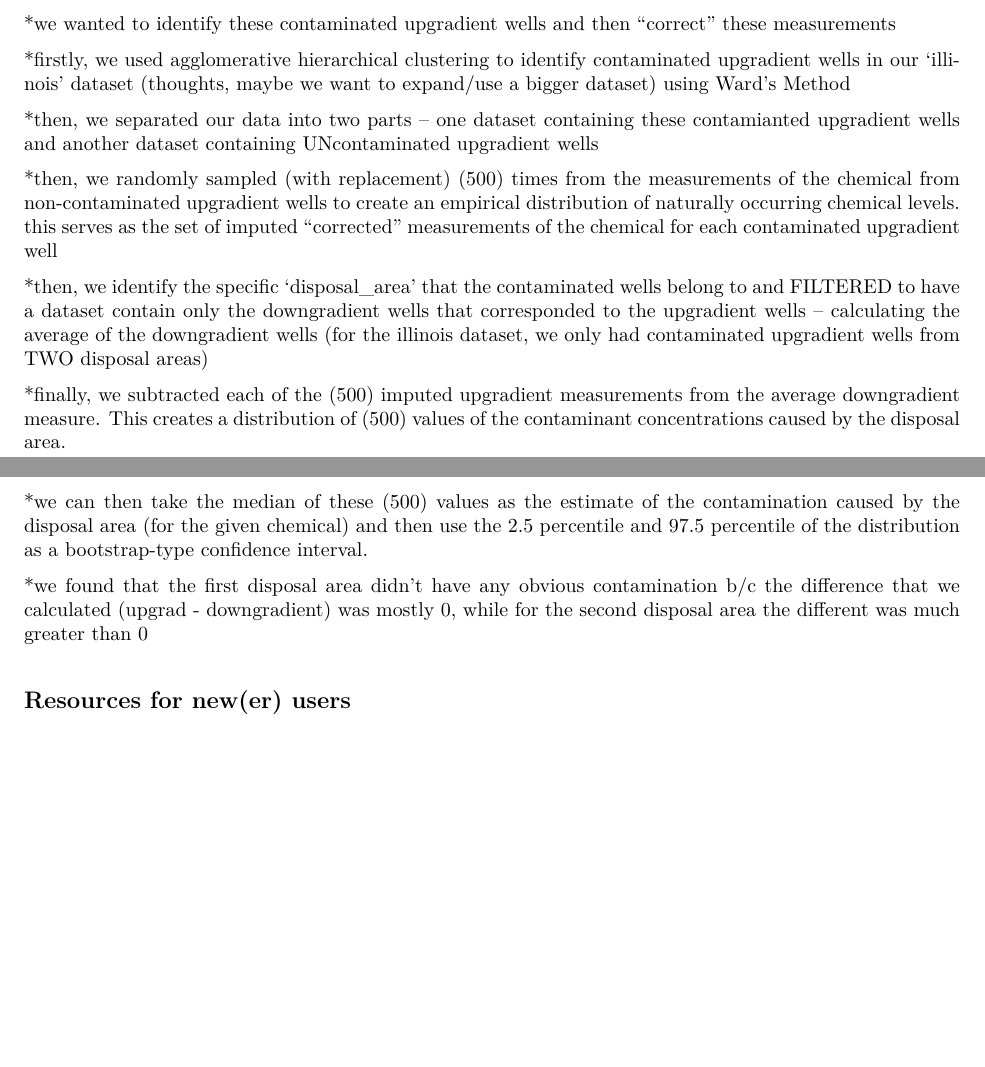
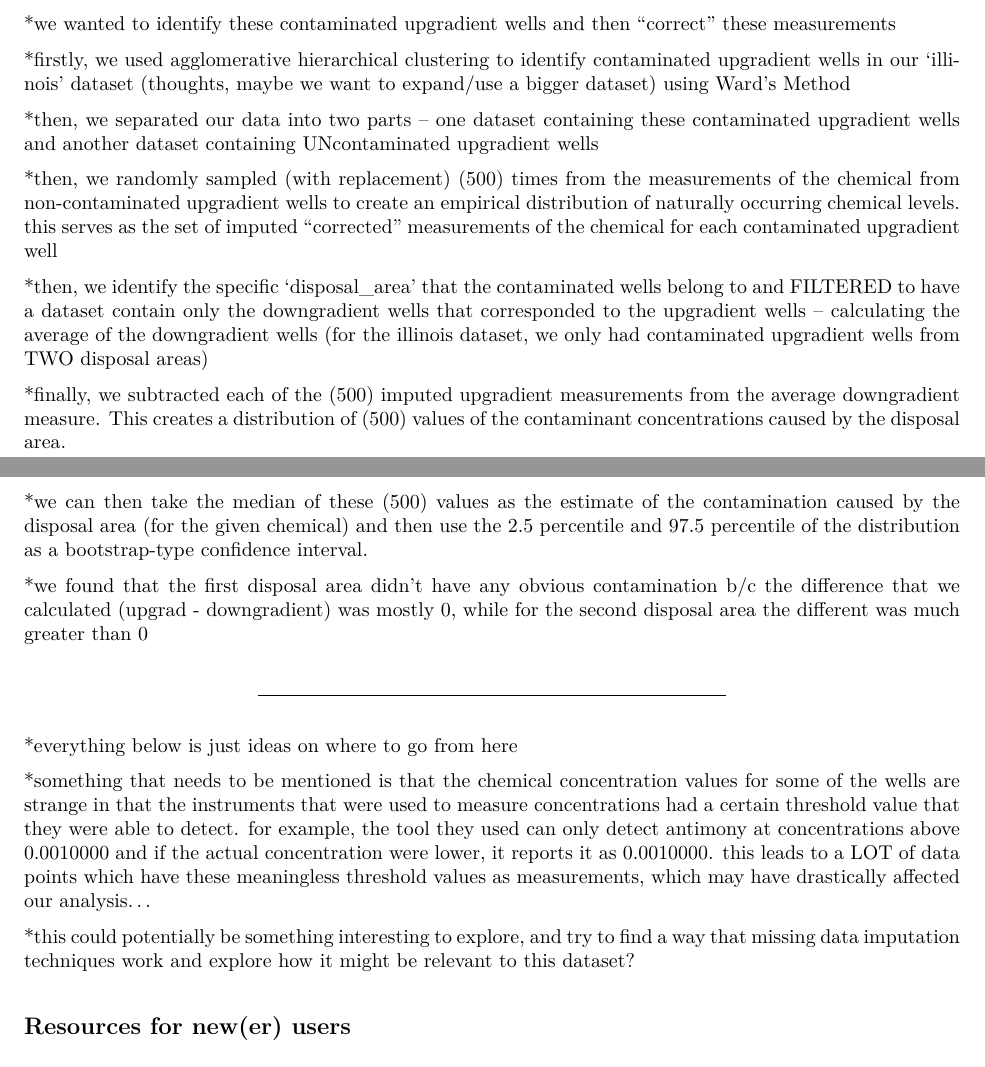
Before and after one commit to thetonyni/Thesis, an R Markdown document (index/01-introduction.Rmd): two parts of pages 1 and 2 of 2, joined at a grey line, cut so that both start at the same text, the shorter picture padded with empty space. The pictures show the output file index/01-introduction.pdf that the author committed with the source.

Commit message:
adding afterthoughts

```diff
--- a/index/01-introduction.Rmd
+++ b/index/01-introduction.Rmd
@@ -42,7 +42,7 @@ The introduction should provide an overview of the work you set out to do and pr
 
 *firstly, we used agglomerative hierarchical clustering to identify contaminated upgradient wells in our 'illinois' dataset (thoughts, maybe we want to expand/use a bigger dataset) using Ward's Method
 
-*then, we separated our data into two parts -- one dataset containing these contamianted upgradient wells and another dataset containing UNcontaminated upgradient wells
+*then, we separated our data into two parts -- one dataset containing these contaminated upgradient wells and another dataset containing UNcontaminated upgradient wells
 
 *then, we randomly sampled (with replacement) (500) times from the measurements of the chemical from non-contaminated upgradient wells to create an empirical distribution of naturally occurring chemical levels. this serves as the set of imputed "corrected" measurements of the chemical for each contaminated upgradient well
 
@@ -53,6 +53,14 @@ The introduction should provide an overview of the work you set out to do and pr
 *we can then take the median of these (500) values as the estimate of the contamination caused by the disposal area (for the given chemical) and then use the 2.5 percentile and 97.5 percentile of the distribution as a bootstrap-type confidence interval.
 
 *we found that the first disposal area didn't have any obvious contamination b/c the difference that we calculated (upgrad - downgradient) was mostly 0, while for the second disposal area the different was much greater than 0
+
+---
+
+*everything below is just ideas on where to go from here
+
+*something that needs to be mentioned is that the chemical concentration values for some of the wells are strange in that the instruments that were used to measure concentrations had a certain threshold value that they were able to detect. for example, the tool they used can only detect antimony at concentrations above 0.0010000 and if the actual concentration were lower, it reports it as 0.0010000. this leads to a LOT of data points which have these meaningless threshold values as measurements, which may have drastically affected our analysis...
+
+*this could potentially be something interesting to explore, and try to find a way that missing data imputation techniques work and explore how it might be relevant to this dataset?
 
 ## Resources for new(er) users {#resources}
 
```
Also changed, not shown: index/01-introduction.pdf.
